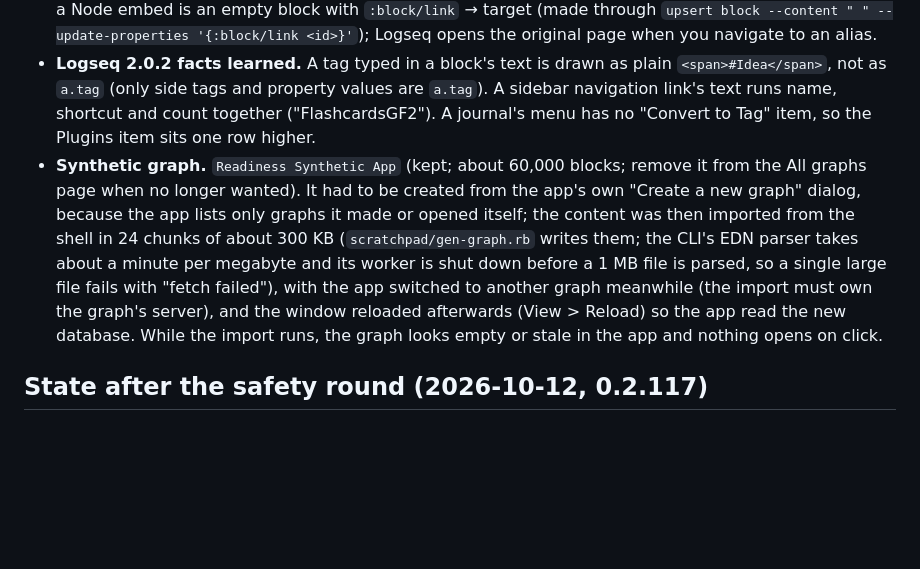
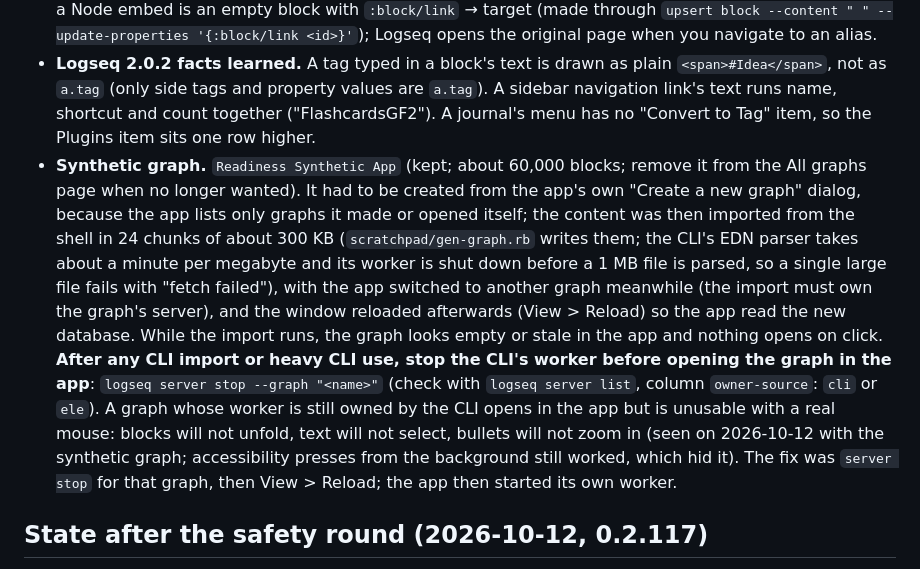
Before and after one commit to mn-321/logseq-plugin, a Markdown page: HANDOFF.md, the part around the change. Rendered like a GitHub page; blank space fills up the shorter version.

Commit message:
Handoff: stop the CLI's worker before opening an imported graph in the app

```diff
--- a/HANDOFF.md
+++ b/HANDOFF.md
@@ -85,7 +85,7 @@ The owner asked for a readiness review before using the plugin on the real graph
 - **Settings file.** `devDump` was removed at the start; `autoDateGraphs` was set to `Plugin Test Graph` for the session and put back to its original empty value at the end; the `dev*` keys were removed at the end.
 - **Test graph additions.** See AUDIT "Readiness review" → "Test graph". Notable: the CLI cannot give a block the built-in #PDF Annotation tag, so the PDF highlight could not be made from the shell; a link written as `[[Block title]]` through the CLI makes a new page of that name (use `[[uuid]]`); the CLI cannot make a second page with the same title as an existing one; `{{embed}}` is deprecated in 2.0.2 and a Node embed is an empty block with `:block/link` → target (made through `upsert block --content " " --update-properties '{:block/link <id>}'`); Logseq opens the original page when you navigate to an alias.
 - **Logseq 2.0.2 facts learned.** A tag typed in a block's text is drawn as plain `<span>#Idea</span>`, not as `a.tag` (only side tags and property values are `a.tag`). A sidebar navigation link's text runs name, shortcut and count together ("FlashcardsGF2"). A journal's menu has no "Convert to Tag" item, so the Plugins item sits one row higher.
-- **Synthetic graph.** `Readiness Synthetic App` (kept; about 60,000 blocks; remove it from the All graphs page when no longer wanted). It had to be created from the app's own "Create a new graph" dialog, because the app lists only graphs it made or opened itself; the content was then imported from the shell in 24 chunks of about 300 KB (`scratchpad/gen-graph.rb` writes them; the CLI's EDN parser takes about a minute per megabyte and its worker is shut down before a 1 MB file is parsed, so a single large file fails with "fetch failed"), with the app switched to another graph meanwhile (the import must own the graph's server), and the window reloaded afterwards (View > Reload) so the app read the new database. While the import runs, the graph looks empty or stale in the app and nothing opens on click.
+- **Synthetic graph.** `Readiness Synthetic App` (kept; about 60,000 blocks; remove it from the All graphs page when no longer wanted). It had to be created from the app's own "Create a new graph" dialog, because the app lists only graphs it made or opened itself; the content was then imported from the shell in 24 chunks of about 300 KB (`scratchpad/gen-graph.rb` writes them; the CLI's EDN parser takes about a minute per megabyte and its worker is shut down before a 1 MB file is parsed, so a single large file fails with "fetch failed"), with the app switched to another graph meanwhile (the import must own the graph's server), and the window reloaded afterwards (View > Reload) so the app read the new database. While the import runs, the graph looks empty or stale in the app and nothing opens on click. **After any CLI import or heavy CLI use, stop the CLI's worker before opening the graph in the app**: `logseq server stop --graph "<name>"` (check with `logseq server list`, column `owner-source`: `cli` or `ele`). A graph whose worker is still owned by the CLI opens in the app but is unusable with a real mouse: blocks will not unfold, text will not select, bullets will not zoom in (seen on 2026-10-12 with the synthetic graph; accessibility presses from the background still worked, which hid it). The fix was `server stop` for that graph, then View > Reload; the app then started its own worker.
 
 ## State after the safety round (2026-10-12, 0.2.117)
 
```
